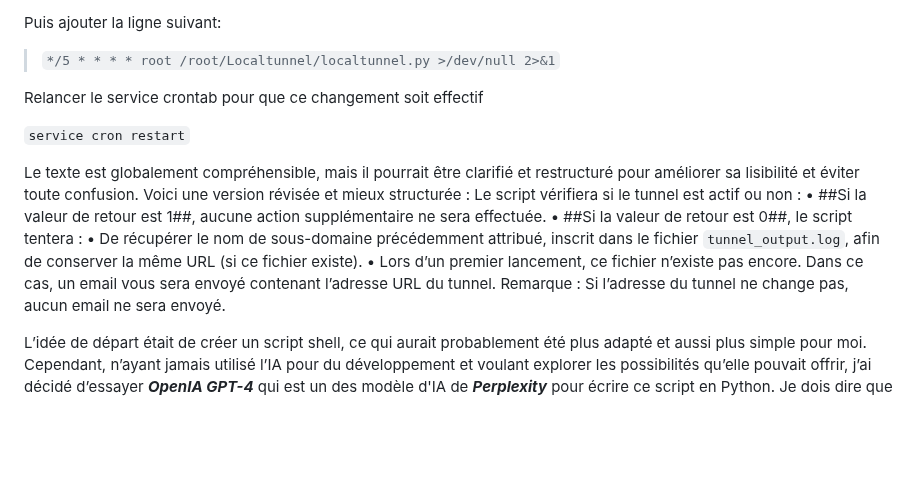
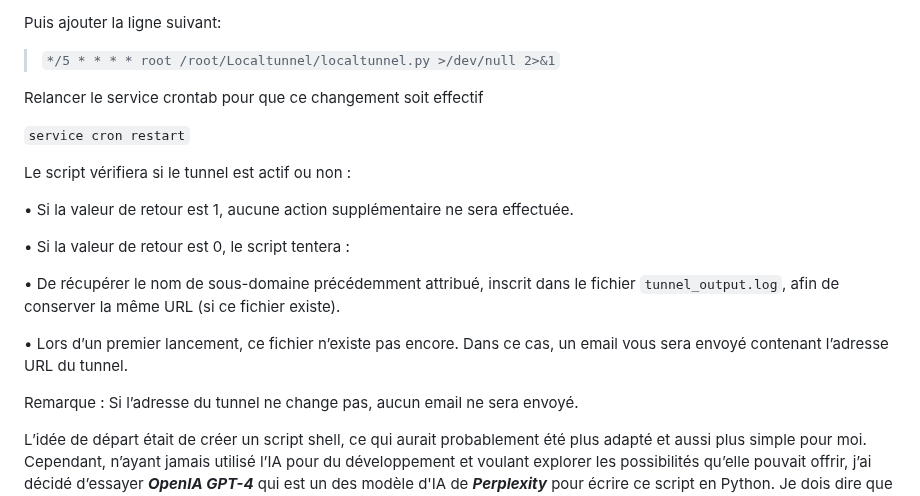
Before and after one commit to F4ICR/Localtunnel, a Markdown page: README.md, the part around the change. Rendered like a GitHub page; blank space fills up the shorter version.

```diff
--- a/README.md
+++ b/README.md
@@ -62,12 +62,17 @@ Relancer le service crontab pour que ce changement soit effectif
 
 `service cron restart`
 
-Le texte est globalement compréhensible, mais il pourrait être clarifié et restructuré pour améliorer sa lisibilité et éviter toute confusion. Voici une version révisée et mieux structurée :
 Le script vérifiera si le tunnel est actif ou non :
-	•	##Si la valeur de retour est 1##, aucune action supplémentaire ne sera effectuée.
-	•	##Si la valeur de retour est 0##, le script tentera :
-	•	De récupérer le nom de sous-domaine précédemment attribué, inscrit dans le fichier `tunnel_output.log`, afin de conserver la même URL (si ce fichier existe).
-	•	Lors d’un premier lancement, ce fichier n’existe pas encore. Dans ce cas, un email vous sera envoyé contenant l’adresse URL du tunnel.
+
+• Si la valeur de retour est 1, aucune action supplémentaire ne sera effectuée.
+
+• Si la valeur de retour est 0, le script tentera :
+
+
+• De récupérer le nom de sous-domaine précédemment attribué, inscrit dans le fichier `tunnel_output.log`, afin de conserver la même URL (si ce fichier existe).
+
+• Lors d’un premier lancement, ce fichier n’existe pas encore. Dans ce cas, un email vous sera envoyé contenant l’adresse URL du tunnel.
+
 Remarque : Si l’adresse du tunnel ne change pas, aucun email ne sera envoyé.
 
 L’idée de départ était de créer un script shell, ce qui aurait probablement été plus adapté et aussi plus simple pour moi. Cependant, n’ayant jamais utilisé l’IA pour du développement et voulant explorer les possibilités qu’elle pouvait offrir, j’ai décidé d’essayer ***OpenIA GPT-4*** qui est un des modèle d'IA de ***Perplexity*** pour écrire ce script en Python.
```
